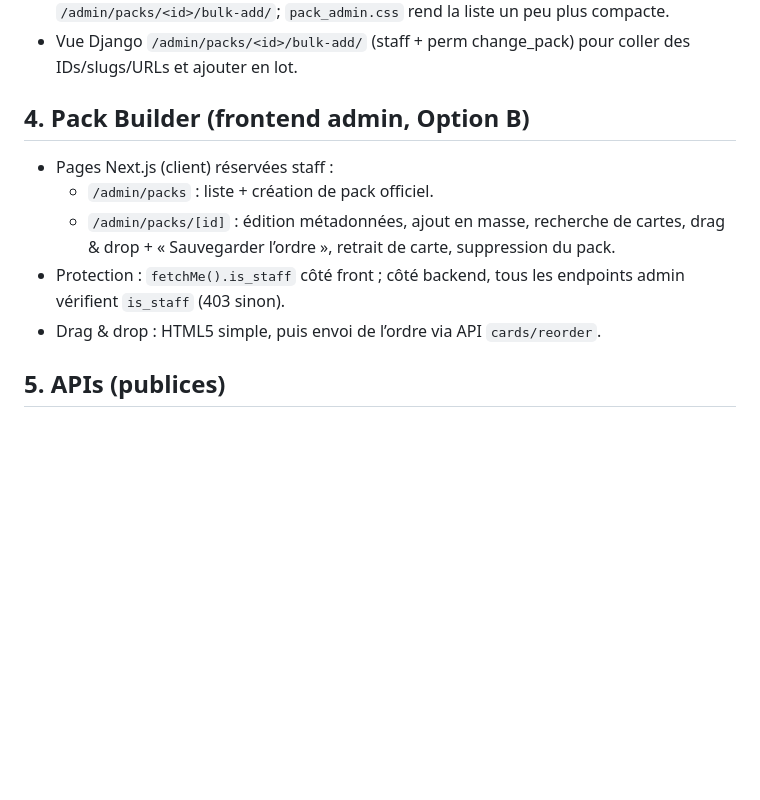
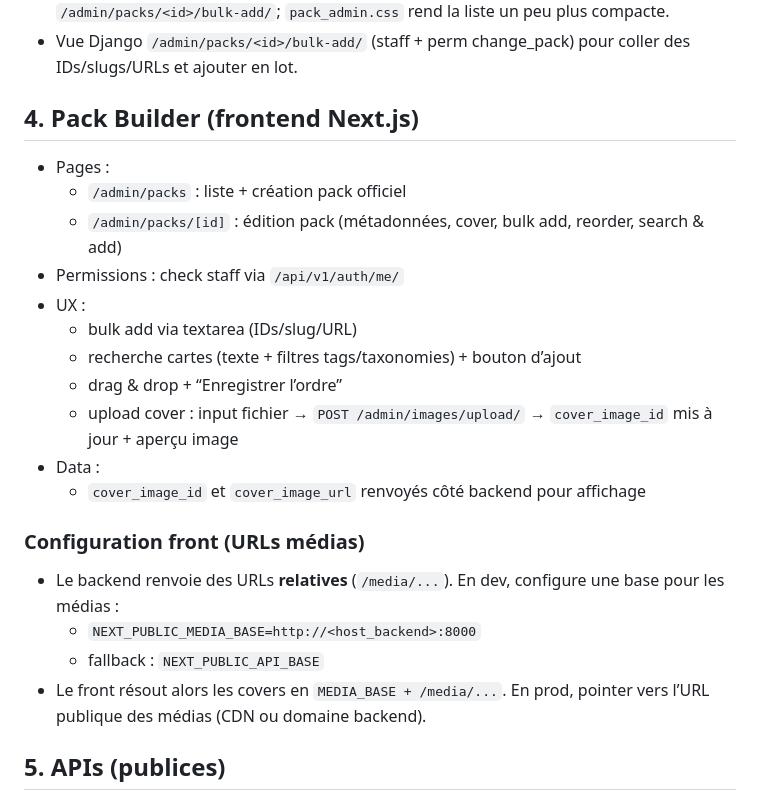
Before and after one commit to TherionAcribus/pharmapocket, a Markdown page: docs/packs_system.md, the part around the change. GitHub-like rendering; blank space fills up the shorter version.

Commit message:
Packs > MAJ doc

```diff
--- a/docs/packs_system.md
+++ b/docs/packs_system.md
@@ -29,12 +29,24 @@ Dernière mise à jour : 2026-01-16
 - JS/CSS admin : `content/pack_admin.js` injecte un bouton « Ajout en masse » qui ouvre `/admin/packs/<id>/bulk-add/`; `pack_admin.css` rend la liste un peu plus compacte.
 - Vue Django `/admin/packs/<id>/bulk-add/` (staff + perm change_pack) pour coller des IDs/slugs/URLs et ajouter en lot.
 
-## 4. Pack Builder (frontend admin, Option B)
-- Pages Next.js (client) réservées staff :
-  - `/admin/packs` : liste + création de pack officiel.
-  - `/admin/packs/[id]` : édition métadonnées, ajout en masse, recherche de cartes, drag & drop + « Sauvegarder l’ordre », retrait de carte, suppression du pack.
-- Protection : `fetchMe().is_staff` côté front ; côté backend, tous les endpoints admin vérifient `is_staff` (403 sinon).
-- Drag & drop : HTML5 simple, puis envoi de l’ordre via API `cards/reorder`.
+## 4. Pack Builder (frontend Next.js)
+- Pages :
+  - `/admin/packs` : liste + création pack officiel
+  - `/admin/packs/[id]` : édition pack (métadonnées, cover, bulk add, reorder, search & add)
+- Permissions : check staff via `/api/v1/auth/me/`
+- UX :
+  - bulk add via textarea (IDs/slug/URL)
+  - recherche cartes (texte + filtres tags/taxonomies) + bouton d’ajout
+  - drag & drop + “Enregistrer l’ordre”
+  - upload cover : input fichier → `POST /admin/images/upload/` → `cover_image_id` mis à jour + aperçu image
+- Data :
+  - `cover_image_id` et `cover_image_url` renvoyés côté backend pour affichage
+
+### Configuration front (URLs médias)
+- Le backend renvoie des URLs **relatives** (`/media/...`). En dev, configure une base pour les médias :
+  - `NEXT_PUBLIC_MEDIA_BASE=http://<host_backend>:8000`
+  - fallback : `NEXT_PUBLIC_API_BASE`
+- Le front résout alors les covers en `MEDIA_BASE + /media/...`. En prod, pointer vers l’URL publique des médias (CDN ou domaine backend).
 
 ## 5. APIs (publices)
 - `/api/v1/content/decks/?type=official` : liste des packs publiés (ordre `sort_order`).
```
